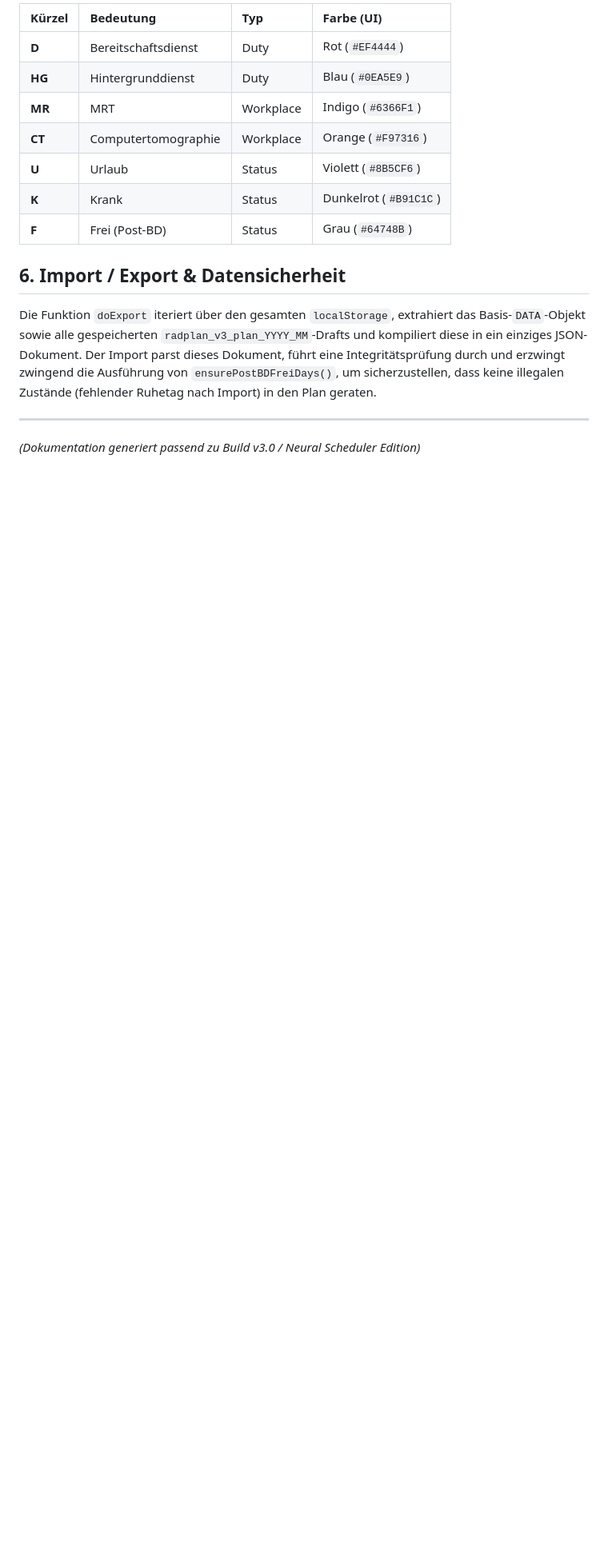
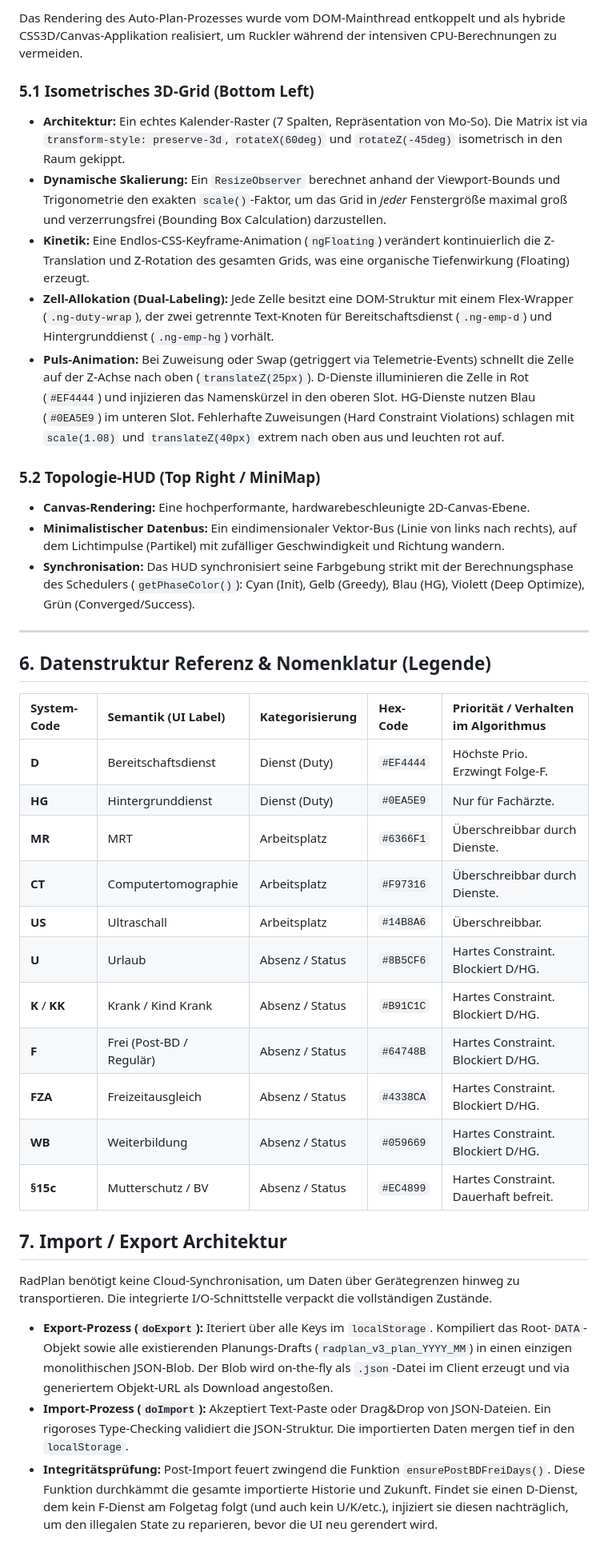
Before and after one commit to mlurz92/radplan, a Markdown page: README.md, the part around one of its changes. Shown at 80% size. Drawn GitHub-style; blank space fills up the shorter version.

```diff
--- a/README.md
+++ b/README.md
@@ -127,18 +136,39 @@ Während der Berechnung (`computeAutoPlan`) wird das Modal blockiert und der Ber
 
-| Kürzel | Bedeutung | Typ | Farbe (UI) |
-| :--- | :--- | :--- | :--- |
-| **D** | Bereitschaftsdienst | Duty | Rot (`#EF4444`) |
-| **HG** | Hintergrunddienst | Duty | Blau (`#0EA5E9`) |
-| **MR** | MRT | Workplace | Indigo (`#6366F1`) |
-| **CT** | Computertomographie | Workplace | Orange (`#F97316`) |
-| **U** | Urlaub | Status | Violett (`#8B5CF6`) |
-| **K** | Krank | Status | Dunkelrot (`#B91C1C`) |
-| **F** | Frei (Post-BD) | Status | Grau (`#64748B`) |
+Das Rendering des Auto-Plan-Prozesses wurde vom DOM-Mainthread entkoppelt und als hybride CSS3D/Canvas-Applikation realisiert, um Ruckler während der intensiven CPU-Berechnungen zu vermeiden.
 
-## 6. Import / Export & Datensicherheit
+### 5.1 Isometrisches 3D-Grid (Bottom Left)
+* **Architektur:** Ein echtes Kalender-Raster (7 Spalten, Repräsentation von Mo-So). Die Matrix ist via `transform-style: preserve-3d`, `rotateX(60deg)` und `rotateZ(-45deg)` isometrisch in den Raum gekippt.
+* **Dynamische Skalierung:** Ein `ResizeObserver` berechnet anhand der Viewport-Bounds und Trigonometrie den exakten `scale()`-Faktor, um das Grid in *jeder* Fenstergröße maximal groß und verzerrungsfrei (Bounding Box Calculation) darzustellen.
+* **Kinetik:** Eine Endlos-CSS-Keyframe-Animation (`ngFloating`) verändert kontinuierlich die Z-Translation und Z-Rotation des gesamten Grids, was eine organische Tiefenwirkung (Floating) erzeugt.
+* **Zell-Allokation (Dual-Labeling):** Jede Zelle besitzt eine DOM-Struktur mit einem Flex-Wrapper (`.ng-duty-wrap`), der zwei getrennte Text-Knoten für Bereitschaftsdienst (`.ng-emp-d`) und Hintergrunddienst (`.ng-emp-hg`) vorhält.
+* **Puls-Animation:** Bei Zuweisung oder Swap (getriggert via Telemetrie-Events) schnellt die Zelle auf der Z-Achse nach oben (`translateZ(25px)`). D-Dienste illuminieren die Zelle in Rot (`#EF4444`) und injizieren das Namenskürzel in den oberen Slot. HG-Dienste nutzen Blau (`#0EA5E9`) im unteren Slot. Fehlerhafte Zuweisungen (Hard Constraint Violations) schlagen mit `scale(1.08)` und `translateZ(40px)` extrem nach oben aus und leuchten rot auf.
 
-Die Funktion `doExport` iteriert über den gesamten `localStorage`, extrahiert das Basis-`DATA`-Objekt sowie alle gespeicherten `radplan_v3_plan_YYYY_MM`-Drafts und kompiliert diese in ein einziges JSON-Dokument. Der Import parst dieses Dokument, führt eine Integritätsprüfung durch und erzwingt zwingend die Ausführung von `ensurePostBDFreiDays()`, um sicherzustellen, dass keine illegalen Zustände (fehlender Ruhetag nach Import) in den Plan geraten.
+### 5.2 Topologie-HUD (Top Right / MiniMap)
+* **Canvas-Rendering:** Eine hochperformante, hardwarebeschleunigte 2D-Canvas-Ebene.
+* **Minimalistischer Datenbus:** Ein eindimensionaler Vektor-Bus (Linie von links nach rechts), auf dem Lichtimpulse (Partikel) mit zufälliger Geschwindigkeit und Richtung wandern.
+* **Synchronisation:** Das HUD synchronisiert seine Farbgebung strikt mit der Berechnungsphase des Schedulers (`getPhaseColor()`): Cyan (Init), Gelb (Greedy), Blau (HG), Violett (Deep Optimize), Grün (Converged/Success).
 
 ---
 
-*(Dokumentation generiert passend zu Build v3.0 / Neural Scheduler Edition)*
+## 6. Datenstruktur Referenz & Nomenklatur (Legende)
+
+| System-Code | Semantik (UI Label) | Kategorisierung | Hex-Code | Priorität / Verhalten im Algorithmus |
+| :--- | :--- | :--- | :--- | :--- |
+| **D** | Bereitschaftsdienst | Dienst (Duty) | `#EF4444` | Höchste Prio. Erzwingt Folge-F. |
+| **HG** | Hintergrunddienst | Dienst (Duty) | `#0EA5E9` | Nur für Fachärzte. |
+| **MR** | MRT | Arbeitsplatz | `#6366F1` | Überschreibbar durch Dienste. |
+| **CT** | Computertomographie | Arbeitsplatz | `#F97316` | Überschreibbar durch Dienste. |
+| **US** | Ultraschall | Arbeitsplatz | `#14B8A6` | Überschreibbar. |
+| **U** | Urlaub | Absenz / Status | `#8B5CF6` | Hartes Constraint. Blockiert D/HG. |
+| **K** / **KK** | Krank / Kind Krank | Absenz / Status | `#B91C1C` | Hartes Constraint. Blockiert D/HG. |
+| **F** | Frei (Post-BD / Regulär) | Absenz / Status | `#64748B` | Hartes Constraint. Blockiert D/HG. |
+| **FZA** | Freizeitausgleich | Absenz / Status | `#4338CA` | Hartes Constraint. Blockiert D/HG. |
+| **WB** | Weiterbildung | Absenz / Status | `#059669` | Hartes Constraint. Blockiert D/HG. |
+| **§15c** | Mutterschutz / BV | Absenz / Status | `#EC4899` | Hartes Constraint. Dauerhaft befreit. |
+
+## 7. Import / Export Architektur
+
+RadPlan benötigt keine Cloud-Synchronisation, um Daten über Gerätegrenzen hinweg zu transportieren. Die integrierte I/O-Schnittstelle verpackt die vollständigen Zustände.
+* **Export-Prozess (`doExport`):** Iteriert über alle Keys im `localStorage`. Kompiliert das Root-`DATA`-Objekt sowie alle existierenden Planungs-Drafts (`radplan_v3_plan_YYYY_MM`) in einen einzigen monolithischen JSON-Blob. Der Blob wird on-the-fly als `.json`-Datei im Client erzeugt und via generiertem Objekt-URL als Download angestoßen.
+* **Import-Prozess (`doImport`):** Akzeptiert Text-Paste oder Drag&Drop von JSON-Dateien. Ein rigoroses Type-Checking validiert die JSON-Struktur. Die importierten Daten mergen tief in den `localStorage`.
+* **Integritätsprüfung:** Post-Import feuert zwingend die Funktion `ensurePostBDFreiDays()`. Diese Funktion durchkämmt die gesamte importierte Historie und Zukunft. Findet sie einen D-Dienst, dem kein F-Dienst am Folgetag folgt (und auch kein U/K/etc.), injiziert sie diesen nachträglich, um den illegalen State zu reparieren, bevor die UI neu gerendert wird.
```
Also changed, not shown: other parts of README.md (+82 -73 lines).
